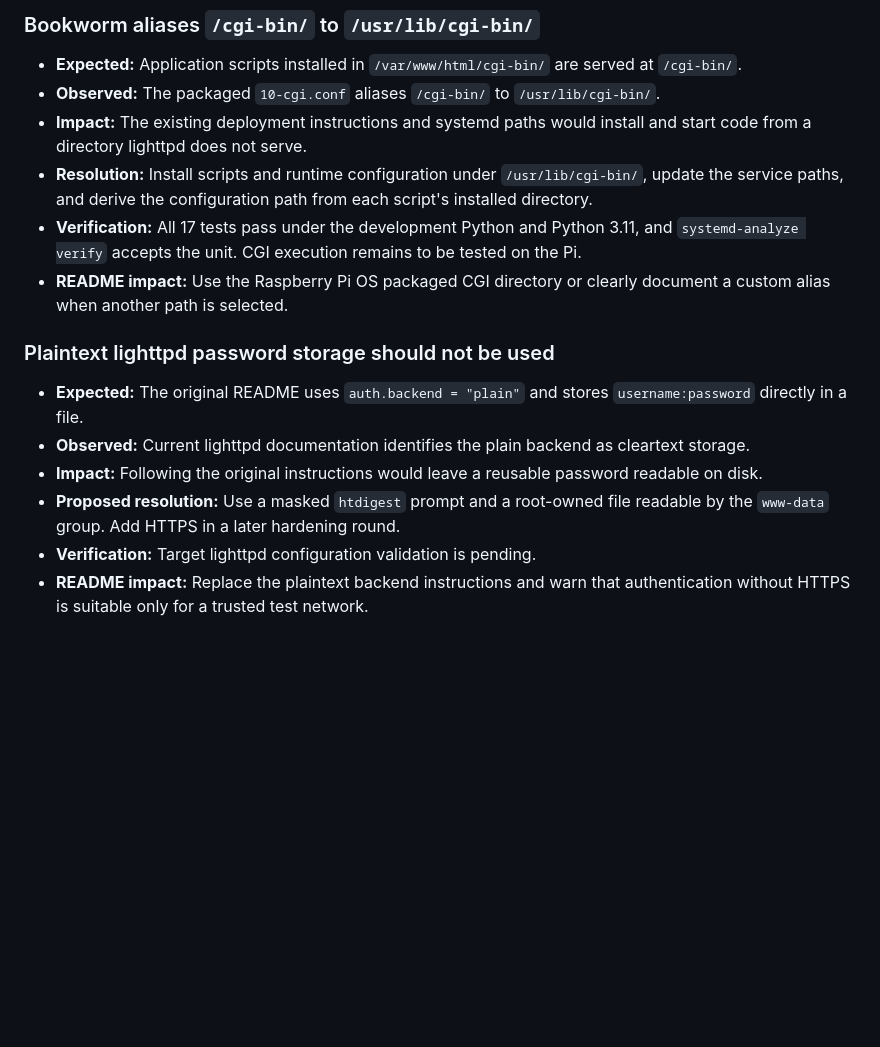
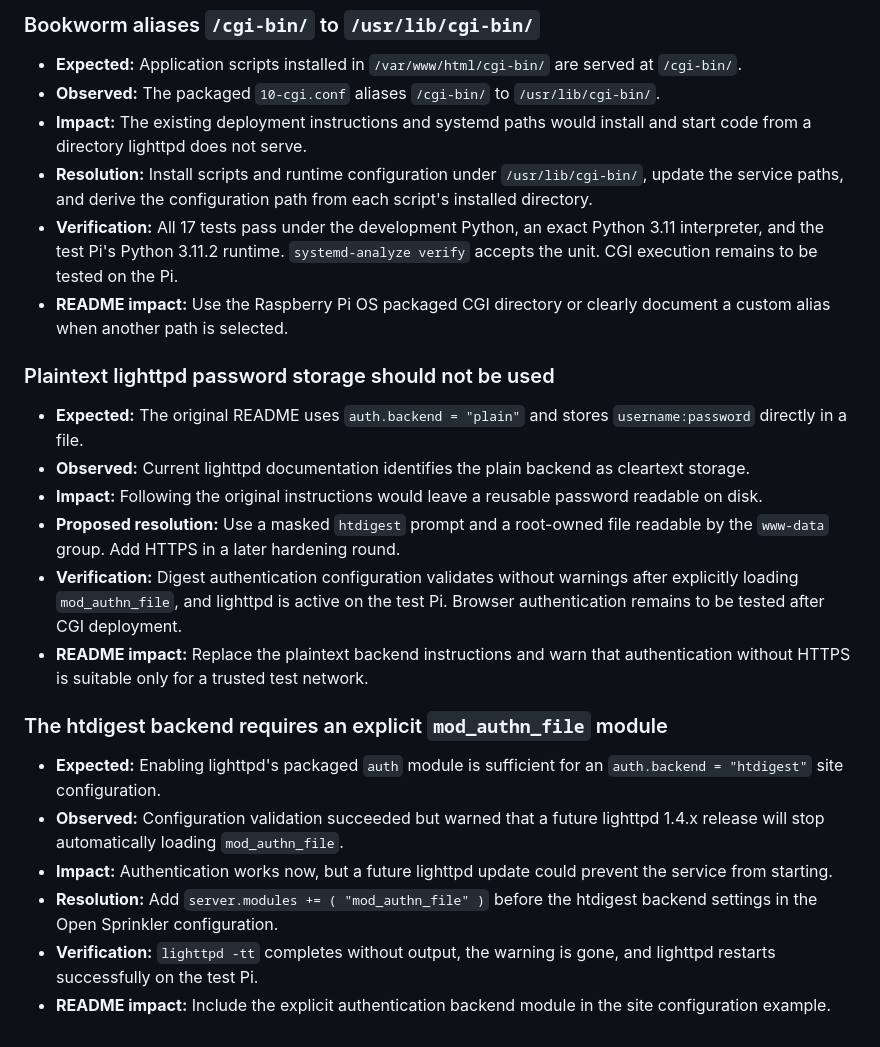
Before and after one commit to aaronnewcomb/pi-sprinkler-timer, a Markdown page: INSTALLATION_FINDINGS.md, the part around the change. Drawn GitHub-style; blank space fills up the shorter version.

Commit message:
Document Bookworm lighttpd authentication

```diff
--- a/INSTALLATION_FINDINGS.md
+++ b/INSTALLATION_FINDINGS.md
@@ -57,9 +57,10 @@ documentation or code change is verified on target hardware.
 - **Resolution:** Install scripts and runtime configuration under
   `/usr/lib/cgi-bin/`, update the service paths, and derive the configuration
   path from each script's installed directory.
-- **Verification:** All 17 tests pass under the development Python and Python
-  3.11, and `systemd-analyze verify` accepts the unit. CGI execution remains
-  to be tested on the Pi.
+- **Verification:** All 17 tests pass under the development Python, an exact
+  Python 3.11 interpreter, and the test Pi's Python 3.11.2 runtime.
+  `systemd-analyze verify` accepts the unit. CGI execution remains to be
+  tested on the Pi.
 - **README impact:** Use the Raspberry Pi OS packaged CGI directory or clearly
   document a custom alias when another path is selected.
 
@@ -73,6 +74,24 @@ documentation or code change is verified on target hardware.
   password readable on disk.
 - **Proposed resolution:** Use a masked `htdigest` prompt and a root-owned file
   readable by the `www-data` group. Add HTTPS in a later hardening round.
-- **Verification:** Target lighttpd configuration validation is pending.
+- **Verification:** Digest authentication configuration validates without
+  warnings after explicitly loading `mod_authn_file`, and lighttpd is active
+  on the test Pi. Browser authentication remains to be tested after CGI
+  deployment.
 - **README impact:** Replace the plaintext backend instructions and warn that
   authentication without HTTPS is suitable only for a trusted test network.
+
+### The htdigest backend requires an explicit `mod_authn_file` module
+
+- **Expected:** Enabling lighttpd's packaged `auth` module is sufficient for
+  an `auth.backend = "htdigest"` site configuration.
+- **Observed:** Configuration validation succeeded but warned that a future
+  lighttpd 1.4.x release will stop automatically loading `mod_authn_file`.
+- **Impact:** Authentication works now, but a future lighttpd update could
+  prevent the service from starting.
+- **Resolution:** Add `server.modules += ( "mod_authn_file" )` before the
+  htdigest backend settings in the Open Sprinkler configuration.
+- **Verification:** `lighttpd -tt` completes without output, the warning is
+  gone, and lighttpd restarts successfully on the test Pi.
+- **README impact:** Include the explicit authentication backend module in the
+  site configuration example.
```
Also changed, not shown: README.md (+2 -0 lines).
